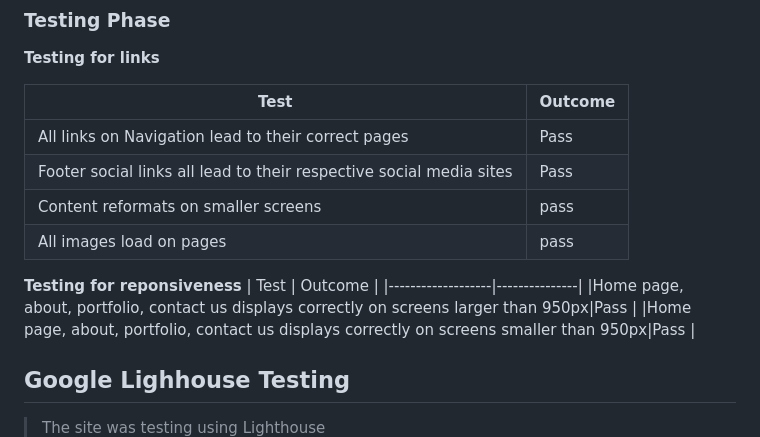
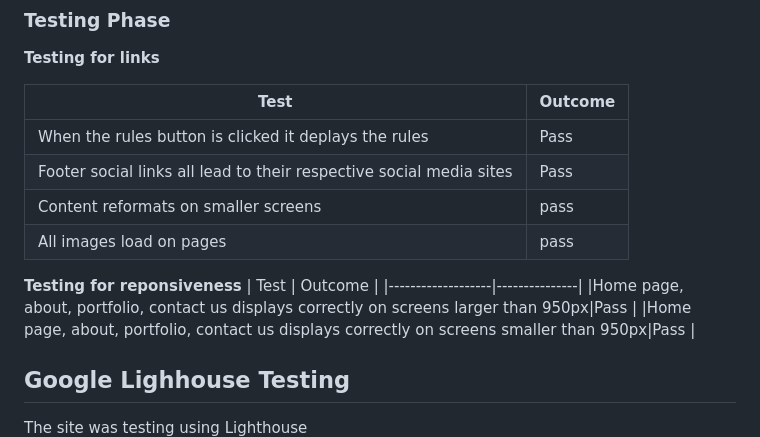
Before and after one commit to lukecdev/PP2-High-Low, a Markdown page: README.md, the part around the change. Rendered like a GitHub page.

```diff
--- a/README.md
+++ b/README.md
@@ -67,7 +67,7 @@
 
 | Test              | Outcome |
 |-------------------|---------------|
-|All links on Navigation lead to their correct pages| Pass  |
+|When the rules button is clicked it deplays the rules| Pass  |
 |Footer social links all lead to their respective social media sites |Pass|
 |Content reformats on smaller screens|pass|
 |All images load on pages|pass|
@@ -79,7 +79,7 @@
 |Home page, about, portfolio, contact us displays correctly on screens smaller than 950px|Pass |
 
 ## Google Lighhouse Testing
->The site was testing using Lighthouse
+The site was testing using Lighthouse
 ![Lighthouse results](./assests/images/lighthouse-test1.png)
 
 
```
